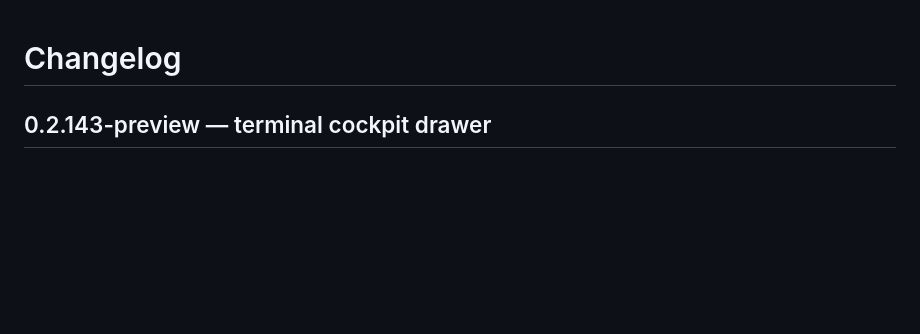
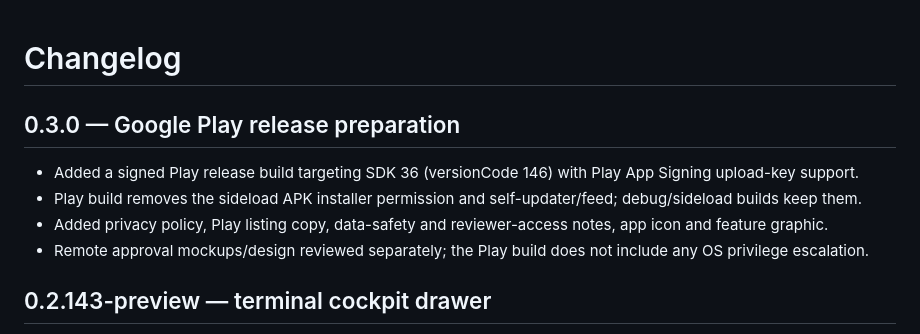
Before and after one commit to LordGrimTaken/dsh-mobile, a Markdown page: CHANGELOG.md, the part around the change. Drawn GitHub-style; blank space fills up the shorter version.

```diff
--- a/CHANGELOG.md
+++ b/CHANGELOG.md
@@ -1,4 +1,10 @@
 # Changelog
+
+## 0.3.0 — Google Play release preparation
+- Added a signed Play release build targeting SDK 36 (versionCode 146) with Play App Signing upload-key support.
+- Play build removes the sideload APK installer permission and self-updater/feed; debug/sideload builds keep them.
+- Added privacy policy, Play listing copy, data-safety and reviewer-access notes, app icon and feature graphic.
+- Remote approval mockups/design reviewed separately; the Play build does not include any OS privilege escalation.
 
 ## 0.2.143-preview — terminal cockpit drawer
 - Drawer rebuilt as a cockpit: ❯ dsh + live status, compact New/Search/Refresh, data-driven navigation and live session rows with status/unread/current state.
```
Also changed, not shown: PRIVACY.md (added, +69 -0 lines), README.md (+8 -0 lines), docs/play/app-access.md (added, +28 -0 lines), docs/play/data-safety.md (added, +42 -0 lines), docs/play/release-checklist.md (added, +104 -0 lines), docs/play/store-listing.md (added, +55 -0 lines), docs/play/assets/feature-graphic-1024x500.png (added), docs/play/assets/icon-512.png (added), 9 other files.
